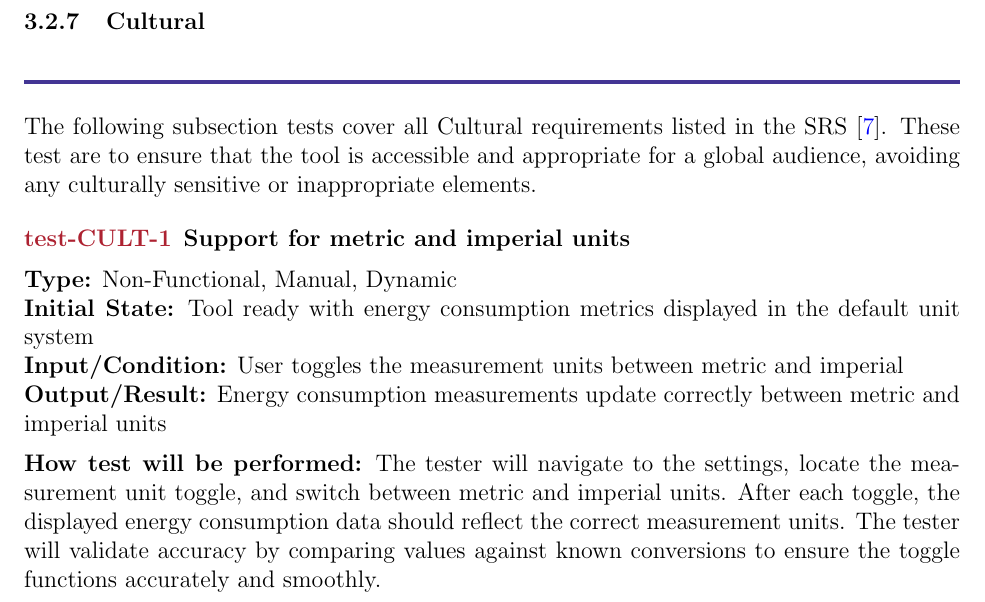
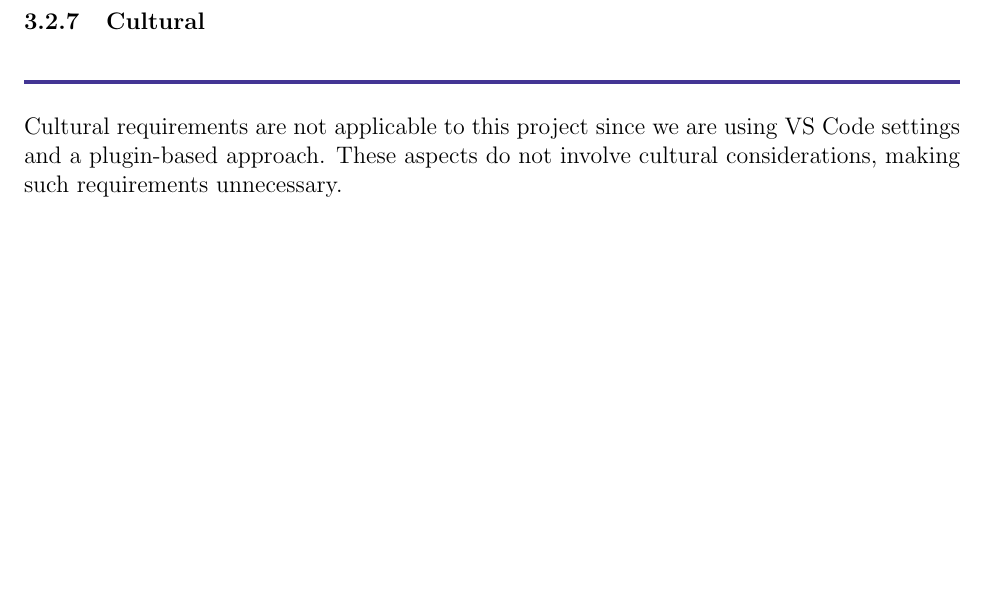
Before and after one commit to ssm-lab/capstone--source-code-optimizer, a LaTeX document (docs/VnVPlan/VnVPlan.tex): part of page 29 of 65, cut so that both start at the same text, the shorter picture padded with empty space. Compiled offline with pdfLaTeX.

Commit message:
removed cultural reqs tests (#463)

```diff
--- a/docs/VnVPlan/VnVPlan.tex
+++ b/docs/VnVPlan/VnVPlan.tex
@@ -876,16 +876,7 @@ The following subsection tests cover all Security requirements listed in the SRS
 \medskip
 
 \noindent
-The following subsection tests cover all Cultural requirements listed in the SRS~\cite{SRS}. These test are to ensure that the tool is accessible and appropriate for a global audience, avoiding any culturally sensitive or inappropriate elements.
-
-\begin{enumerate}[label={\bf \textcolor{Maroon}{test-CULT-\arabic*}}, wide=0pt, font=\itshape]
-  \item \textbf{Support for metric and imperial units} \\[2mm]
-    \textbf{Type:} Non-Functional, Manual, Dynamic \\
-    \textbf{Initial State:} Tool ready with energy consumption metrics displayed in the default unit system \\
-    \textbf{Input/Condition:} User toggles the measurement units between metric and imperial \\
-    \textbf{Output/Result:} Energy consumption measurements update correctly between metric and imperial units \\[2mm]
-    \textbf{How test will be performed:} The tester will navigate to the settings, locate the measurement unit toggle, and switch between metric and imperial units. After each toggle, the displayed energy consumption data should reflect the correct measurement units. The tester will validate accuracy by comparing values against known conversions to ensure the toggle functions accurately and smoothly.
-\end{enumerate}
+Cultural requirements are not applicable to this project since we are using VS Code settings and a plugin-based approach. These aspects do not involve cultural considerations, making such requirements unnecessary.
 
 \newpage
 
```
